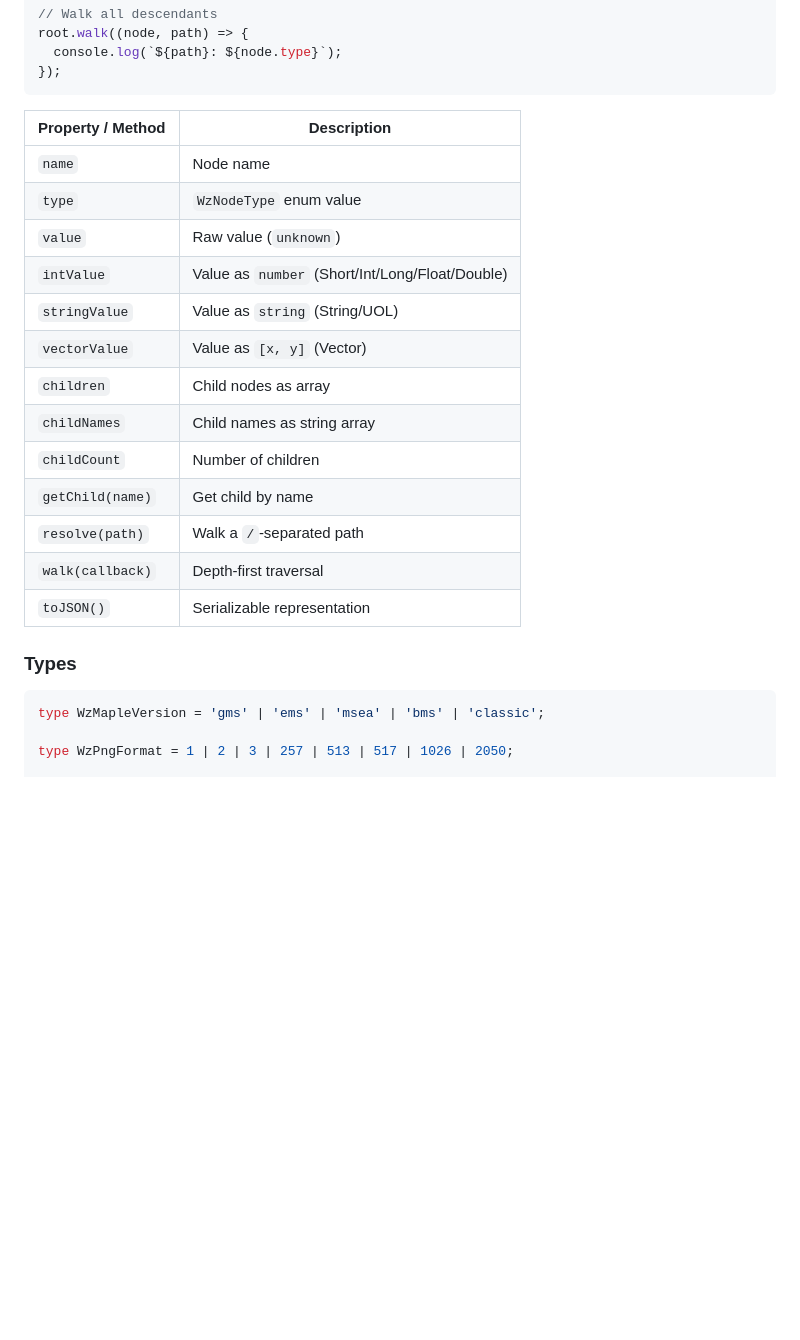
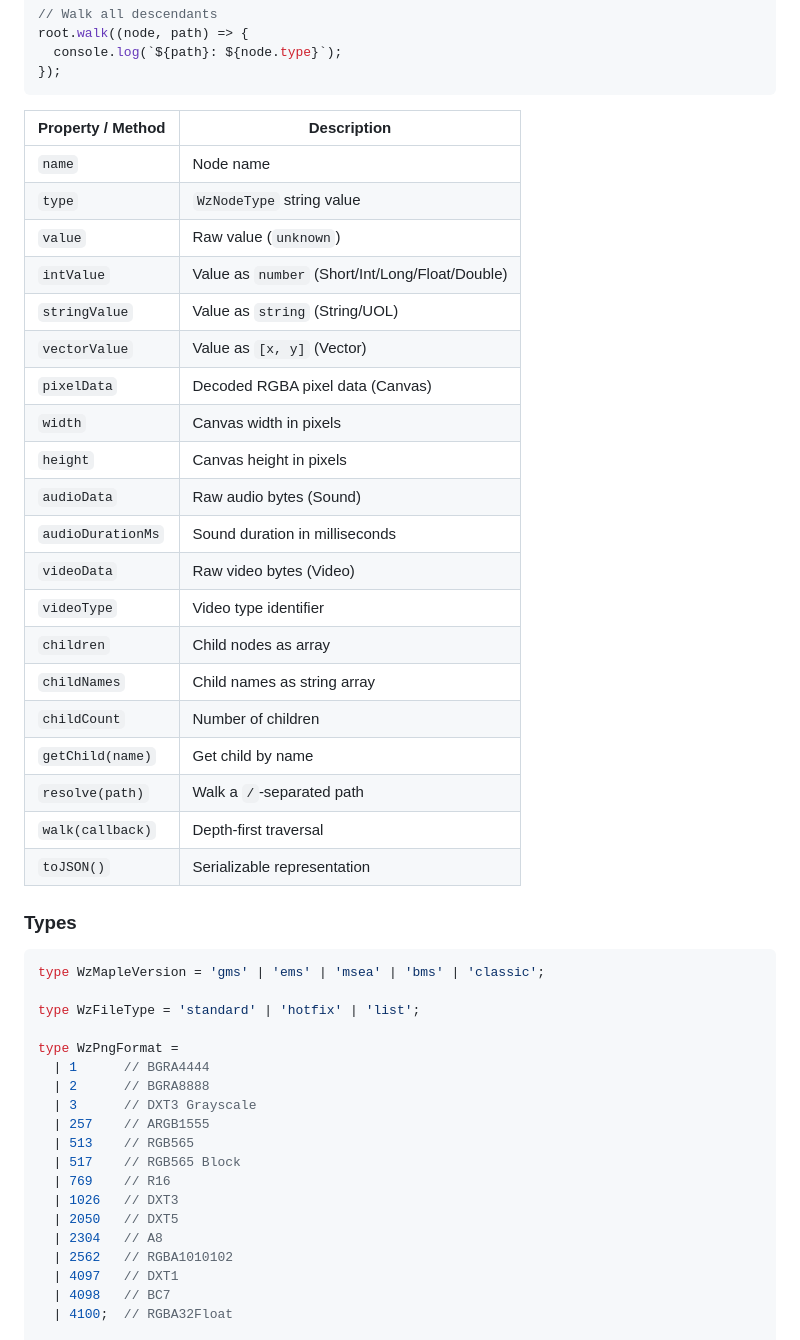
Before and after one commit to miaomiao1992/wzlib-rs, a Markdown page: ts-wrapper/README.md, the part around one of its changes. Rendered like a GitHub page; blank space fills up the shorter version.

````diff
--- a/ts-wrapper/README.md
+++ b/ts-wrapper/README.md
@@ -69,27 +95,50 @@ root.walk((node, path) => {
 });
 ```
 
-| Property / Method | Description                                     |
-| ----------------- | ----------------------------------------------- |
-| `name`            | Node name                                       |
-| `type`            | `WzNodeType` enum value                         |
-| `value`           | Raw value (`unknown`)                           |
-| `intValue`        | Value as `number` (Short/Int/Long/Float/Double) |
-| `stringValue`     | Value as `string` (String/UOL)                  |
-| `vectorValue`     | Value as `[x, y]` (Vector)                      |
-| `children`        | Child nodes as array                            |
-| `childNames`      | Child names as string array                     |
-| `childCount`      | Number of children                              |
-| `getChild(name)`  | Get child by name                               |
-| `resolve(path)`   | Walk a `/`-separated path                       |
-| `walk(callback)`  | Depth-first traversal                           |
-| `toJSON()`        | Serializable representation                     |
+| Property / Method | Description |
+| --- | --- |
+| `name` | Node name |
+| `type` | `WzNodeType` string value |
+| `value` | Raw value (`unknown`) |
+| `intValue` | Value as `number` (Short/Int/Long/Float/Double) |
+| `stringValue` | Value as `string` (String/UOL) |
+| `vectorValue` | Value as `[x, y]` (Vector) |
+| `pixelData` | Decoded RGBA pixel data (Canvas) |
+| `width` | Canvas width in pixels |
+| `height` | Canvas height in pixels |
+| `audioData` | Raw audio bytes (Sound) |
+| `audioDurationMs` | Sound duration in milliseconds |
+| `videoData` | Raw video bytes (Video) |
+| `videoType` | Video type identifier |
+| `children` | Child nodes as array |
+| `childNames` | Child names as string array |
+| `childCount` | Number of children |
+| `getChild(name)` | Get child by name |
+| `resolve(path)` | Walk a `/`-separated path |
+| `walk(callback)` | Depth-first traversal |
+| `toJSON()` | Serializable representation |
 
 ### Types
 
 ```typescript
 type WzMapleVersion = 'gms' | 'ems' | 'msea' | 'bms' | 'classic';
 
-type WzPngFormat = 1 | 2 | 3 | 257 | 513 | 517 | 1026 | 2050;
+type WzFileType = 'standard' | 'hotfix' | 'list';
+
+type WzPngFormat =
+  | 1      // BGRA4444
+  | 2      // BGRA8888
+  | 3      // DXT3 Grayscale
+  | 257    // ARGB1555
+  | 513    // RGB565
+  | 517    // RGB565 Block
+  | 769    // R16
+  | 1026   // DXT3
+  | 2050   // DXT5
+  | 2304   // A8
+  | 2562   // RGBA1010102
+  | 4097   // DXT1
+  | 4098   // BC7
+  | 4100;  // RGBA32Float
 
 enum WzNodeType {
````
Also changed, not shown: other parts of ts-wrapper/README.md (+87 -28 lines).
